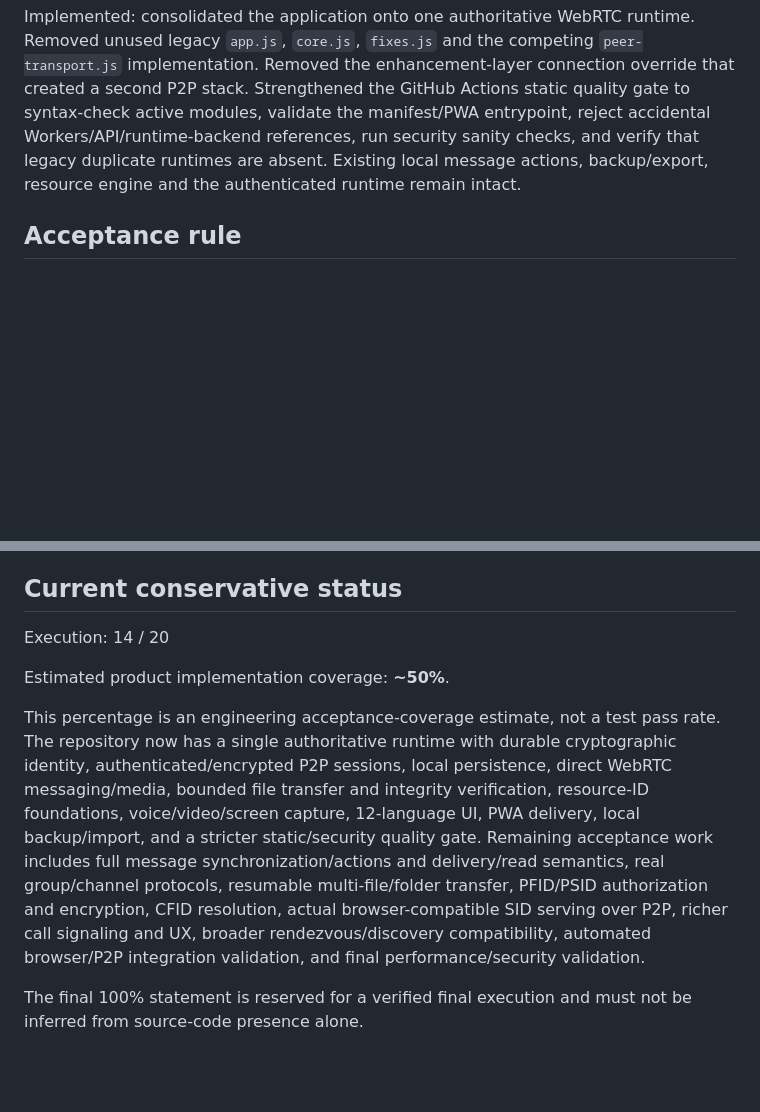
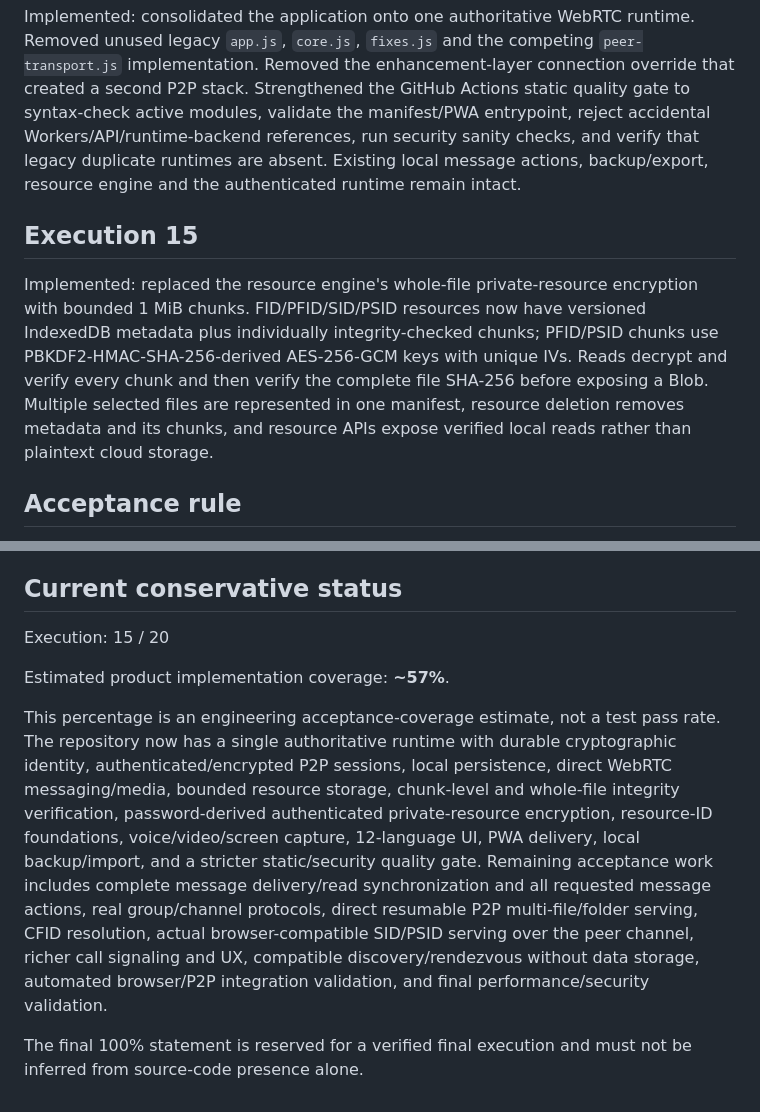
Before and after one commit to ARARAT33/AWEP2PAWE, a Markdown page: docs/PRODUCT_COMPLETION.md, 2 parts joined by grey strips. Drawn GitHub-style; blank space fills up the shorter version.

Commit message:
docs: record execution 15 resource integrity milestone

```diff
--- a/docs/PRODUCT_COMPLETION.md
+++ b/docs/PRODUCT_COMPLETION.md
@@ -44,6 +44,9 @@ Implemented: removed the duplicate extractable ECDH identity from the main runti
 ## Execution 14
 Implemented: consolidated the application onto one authoritative WebRTC runtime. Removed unused legacy `app.js`, `core.js`, `fixes.js` and the competing `peer-transport.js` implementation. Removed the enhancement-layer connection override that created a second P2P stack. Strengthened the GitHub Actions static quality gate to syntax-check active modules, validate the manifest/PWA entrypoint, reject accidental Workers/API/runtime-backend references, run security sanity checks, and verify that legacy duplicate runtimes are absent. Existing local message actions, backup/export, resource engine and the authenticated runtime remain intact.
 
+## Execution 15
+Implemented: replaced the resource engine's whole-file private-resource encryption with bounded 1 MiB chunks. FID/PFID/SID/PSID resources now have versioned IndexedDB metadata plus individually integrity-checked chunks; PFID/PSID chunks use PBKDF2-HMAC-SHA-256-derived AES-256-GCM keys with unique IVs. Reads decrypt and verify every chunk and then verify the complete file SHA-256 before exposing a Blob. Multiple selected files are represented in one manifest, resource deletion removes metadata and its chunks, and resource APIs expose verified local reads rather than plaintext cloud storage.
+
 ## Acceptance rule
 A feature is complete only when the implementation is real and its observable browser flow is validated. UI-only placeholders do not count.
 
@@ -51,10 +54,10 @@ A feature is complete only when the implementation is real and its observable br
 AWEP2PAWE remains a static/PWA/local-first application. Messages, identities and resource metadata are not uploaded to a cloud database. Files are not stored in cloud storage. Direct WebRTC signaling remains explicit because a browser cannot discover an arbitrary Internet peer from a UID alone without a rendezvous path.
 
 ## Current conservative status
-Execution: 14 / 20
+Execution: 15 / 20
 
-Estimated product implementation coverage: **~50%**.
+Estimated product implementation coverage: **~57%**.
 
-This percentage is an engineering acceptance-coverage estimate, not a test pass rate. The repository now has a single authoritative runtime with durable cryptographic identity, authenticated/encrypted P2P sessions, local persistence, direct WebRTC messaging/media, bounded file transfer and integrity verification, resource-ID foundations, voice/video/screen capture, 12-language UI, PWA delivery, local backup/import, and a stricter static/security quality gate. Remaining acceptance work includes full message synchronization/actions and delivery/read semantics, real group/channel protocols, resumable multi-file/folder transfer, PFID/PSID authorization and encryption, CFID resolution, actual browser-compatible SID serving over P2P, richer call signaling and UX, broader rendezvous/discovery compatibility, automated browser/P2P integration validation, and final performance/security validation.
+This percentage is an engineering acceptance-coverage estimate, not a test pass rate. The repository now has a single authoritative runtime with durable cryptographic identity, authenticated/encrypted P2P sessions, local persistence, direct WebRTC messaging/media, bounded resource storage, chunk-level and whole-file integrity verification, password-derived authenticated private-resource encryption, resource-ID foundations, voice/video/screen capture, 12-language UI, PWA delivery, local backup/import, and a stricter static/security quality gate. Remaining acceptance work includes complete message delivery/read synchronization and all requested message actions, real group/channel protocols, direct resumable P2P multi-file/folder serving, CFID resolution, actual browser-compatible SID/PSID serving over the peer channel, richer call signaling and UX, compatible discovery/rendezvous without data storage, automated browser/P2P integration validation, and final performance/security validation.
 
 The final 100% statement is reserved for a verified final execution and must not be inferred from source-code presence alone.
```
